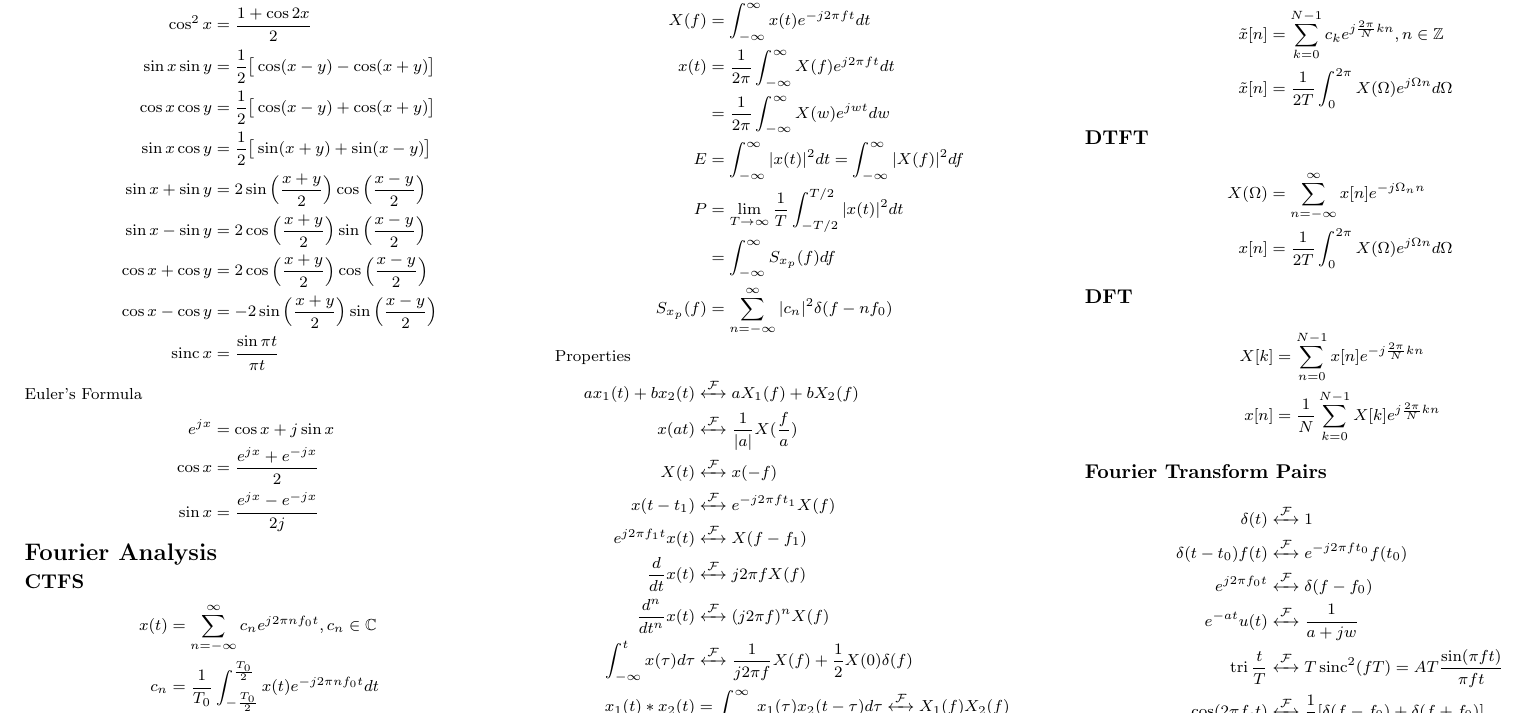
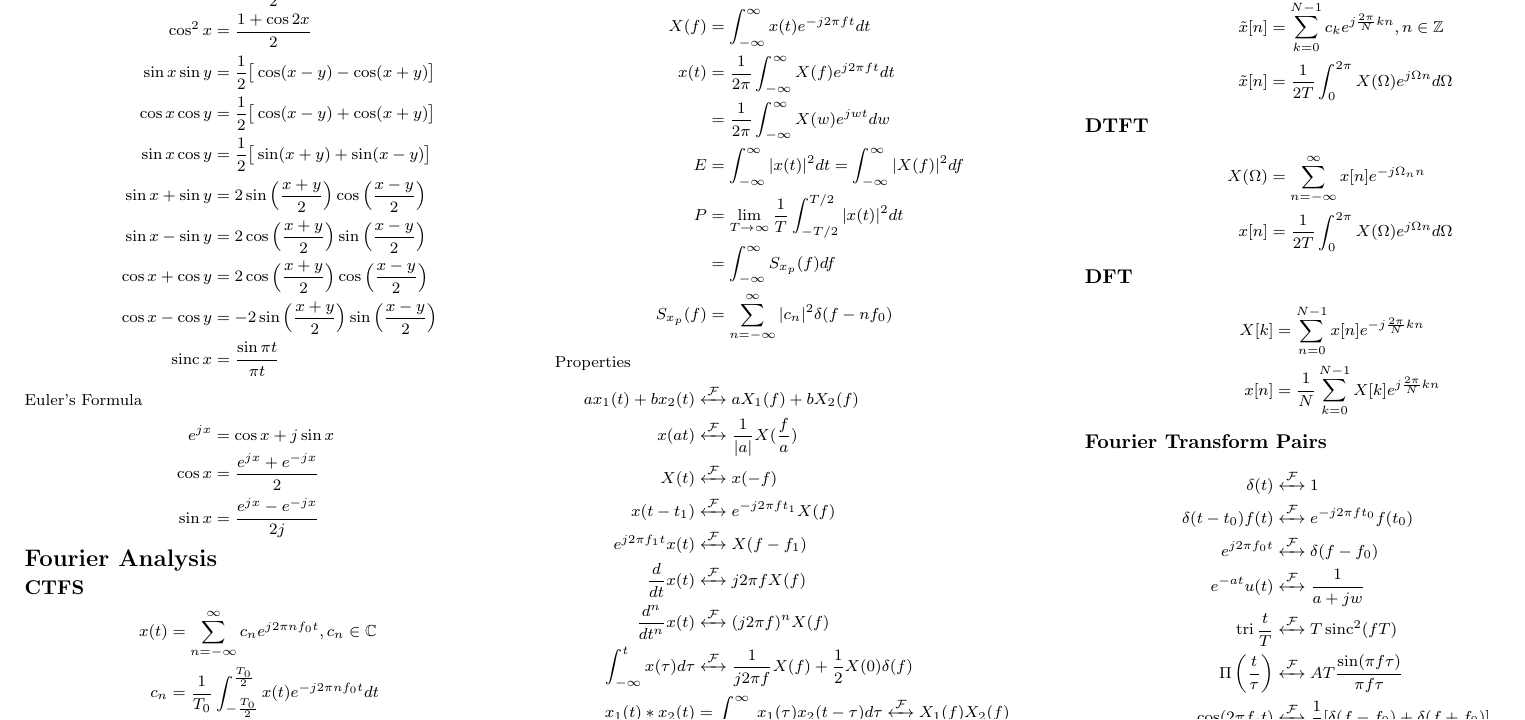
Before and after one commit to H-tr/CE3102-cheatsheet, a LaTeX document (cheatsheet.tex, which reads parts/fourier_analysis.tex): part of page 1 of 2, cut at the place of the change. Compiled offline with pdfLaTeX.

Commit message:
update fourier pairs

```diff
--- a/parts/fourier_analysis.tex
+++ b/parts/fourier_analysis.tex
@@ -58,7 +58,8 @@ Properties
     \delta(t-t_0)f(t) &\xleftrightarrow{\mathcal{F}} e^{-j2\pi ft_0}f(t_0)\\
     e^{j2\pi f_0t} &\xleftrightarrow{\mathcal{F}} \delta(f-f_0)\\
     e^{-at}u(t) &\xleftrightarrow{\mathcal{F}} \frac{1}{a + jw}\\
-    \tri \frac{t}{T} &\xleftrightarrow{\mathcal{F}} T\sinc^2 (fT) = AT\frac{\sin (\pi ft)}{\pi ft}\\
+    \tri \frac{t}{T} &\xleftrightarrow{\mathcal{F}} T\sinc^2 (fT)\\
+    \Pi\left( \frac{t}{\tau} \right) &\xleftrightarrow{\mathcal{F}} AT\frac{\sin (\pi f\tau)}{\pi f\tau}\\
     \cos (2\pi f_c t) &\xleftrightarrow{\mathcal{F}} \frac{1}{2}[\delta(f-f_0) + \delta(f + f_0)]\\
     \sin (2\pi f_c t) &\xleftrightarrow{\mathcal{F}} \frac{1}{2j}[\delta(f-f_0) - \delta(f + f_0)]
 \end{align*}
```
Also changed, not shown: cheatsheet.pdf.
